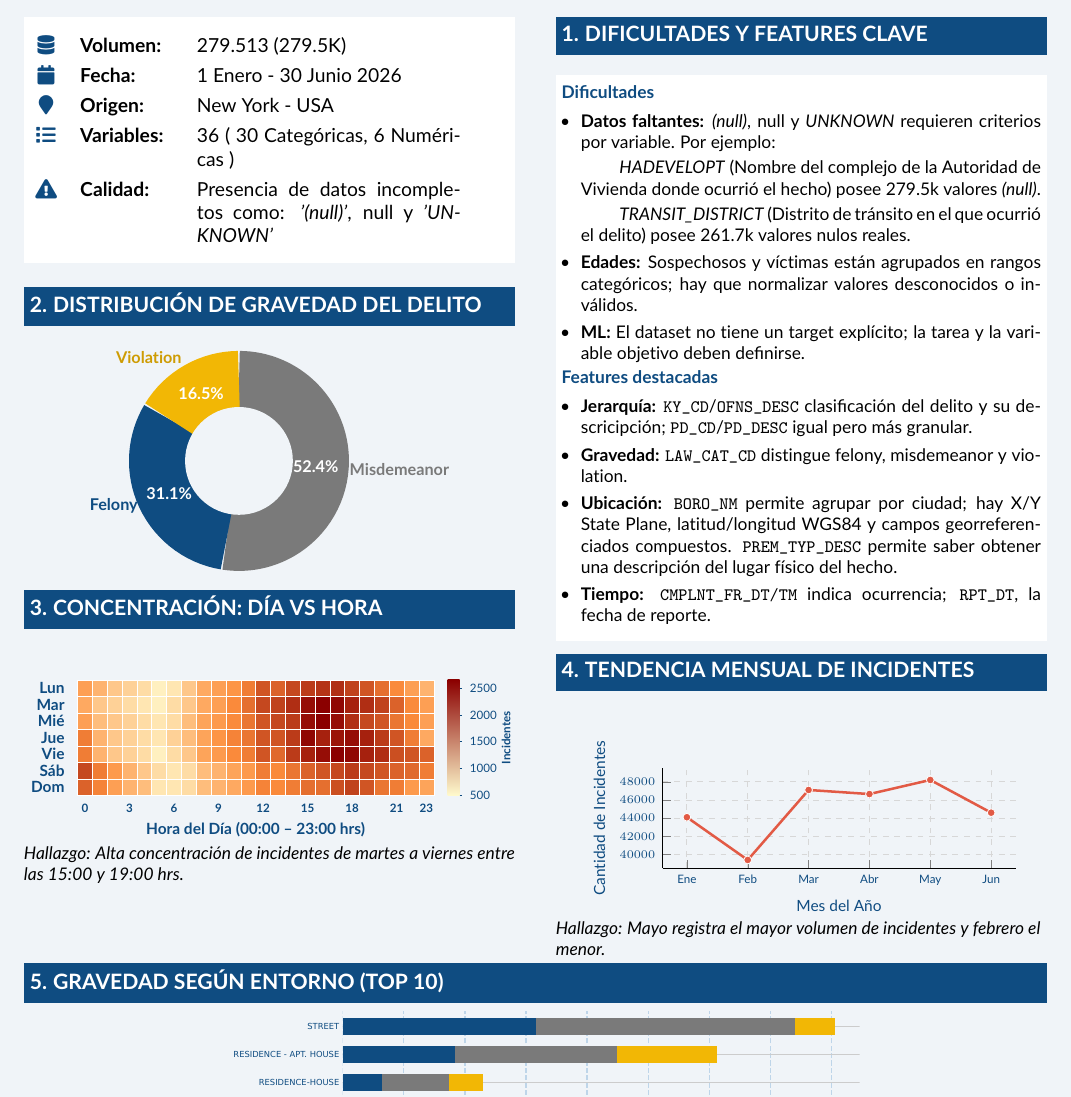
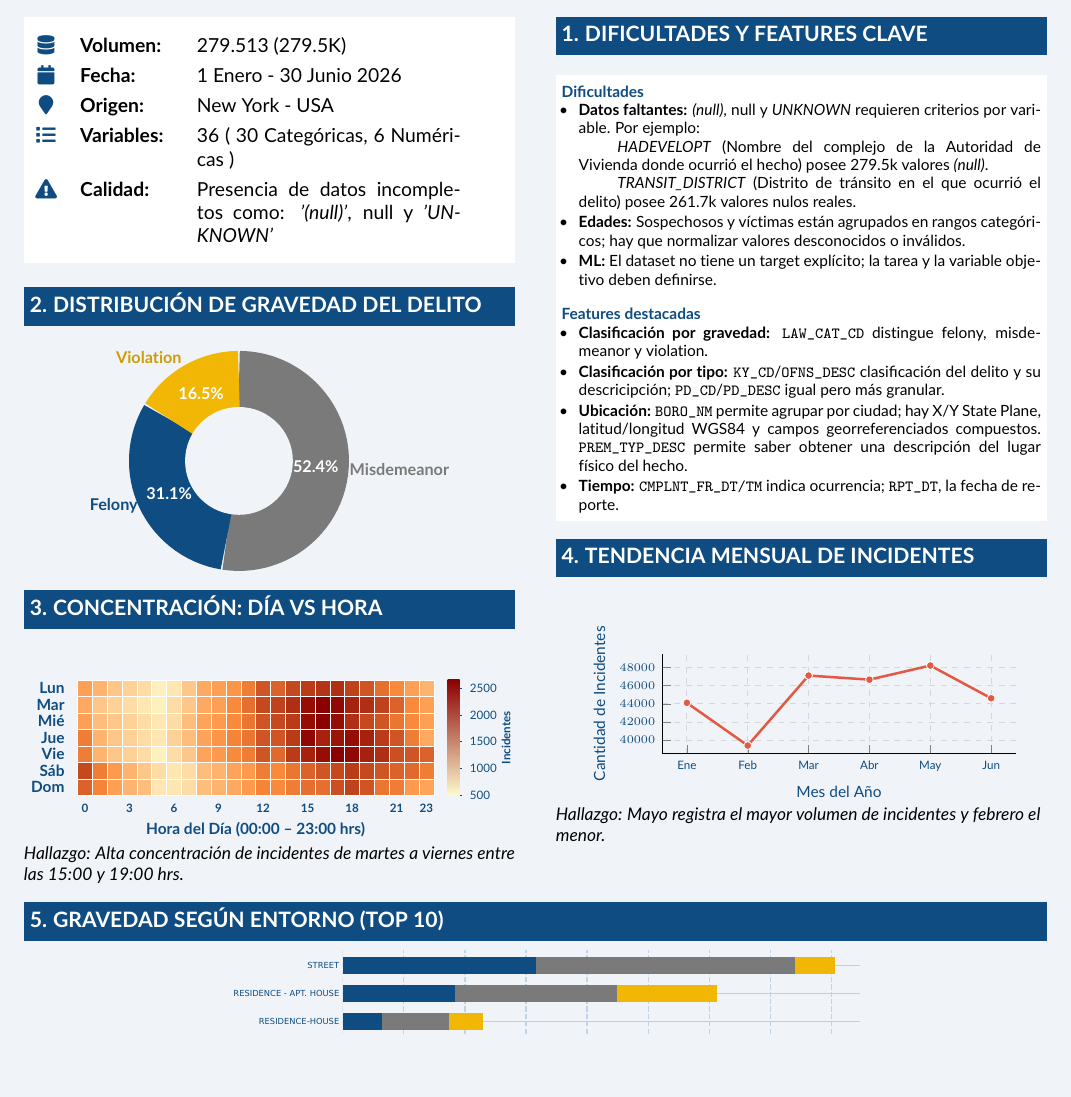
Before and after one commit to rodrigokapobel/Analisis-de-datos, a LaTeX document (TP_Report_2026.tex): part of page 1 of 2, cut so that both start at the same text, the shorter picture padded with empty space. Compiled offline with pdfLaTeX.

Commit message:
fix: Updated dificultades y features clave

```diff
--- a/TP_Report_2026.tex
+++ b/TP_Report_2026.tex
@@ -176,7 +176,7 @@
 		\noindent
 		\colorbox{white}{\parbox{\dimexpr\linewidth-2\fboxsep\relax}{
 				\vspace{0.08cm}
-				\footnotesize
+				\scriptsize
 				\setlength{\leftmargini}{1.1em}
 
 				\textcolor{primary}{\textbf{Dificultades}}\par
@@ -191,21 +191,21 @@
 					\item \textbf{ML:} El dataset no tiene un target explícito; la tarea y la variable objetivo deben definirse.
 				\end{itemize}
 
-				\vspace{-0.1cm}
+				\vspace{0.3cm}
 				\textcolor{primary}{\textbf{Features destacadas}}\par
 				\begin{itemize}
 					\setlength{\itemsep}{0.04cm}
 					\setlength{\topsep}{0.04cm}
 					\setlength{\parsep}{0pt}
-					\item \textbf{Jerarquía:} \texttt{KY\_CD}/\texttt{OFNS\_DESC} clasificación del delito y su descricipción; \texttt{PD\_CD}/\texttt{PD\_DESC} igual pero más granular.
-					\item \textbf{Gravedad:} \texttt{LAW\_CAT\_CD} distingue felony, misdemeanor y violation.
+					\item \textbf{Clasificación por gravedad:} \texttt{LAW\_CAT\_CD} distingue felony, misdemeanor y violation.
+					\item \textbf{Clasificación por tipo:} \texttt{KY\_CD}/\texttt{OFNS\_DESC} clasificación del delito y su descricipción; \texttt{PD\_CD}/\texttt{PD\_DESC} igual pero más granular.
 					\item \textbf{Ubicación:} \texttt{BORO\_NM} permite agrupar por ciudad; hay X/Y State Plane, latitud/longitud WGS84 y campos georreferenciados compuestos. \texttt{PREM\_TYP\_DESC} permite saber obtener una descripción del lugar físico del hecho.
 					\item \textbf{Tiempo:} \texttt{CMPLNT\_FR\_DT/TM} indica ocurrencia; \texttt{RPT\_DT}, la fecha de reporte.
 				\end{itemize}
 				\vspace{0.04cm}
 		}}
 
-		\vspace{0.2cm}
+		\vspace{0.3cm}
 
 		% ---------- TENDENCIA MENSUAL ----------
 		\noindent
@@ -252,7 +252,7 @@
 
 	\end{minipage}
 
-	\vspace{0.1cm}
+	\vspace{0.3cm}
 
 	% ==========================================
 	% GRÁFICO A ANCHO COMPLETO
```
Also changed, not shown: TP_Report_2026.pdf, TP_Report_2026.tex (2 more changed lines), 2 other files.
